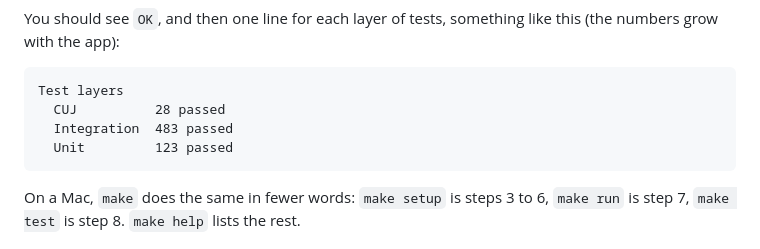
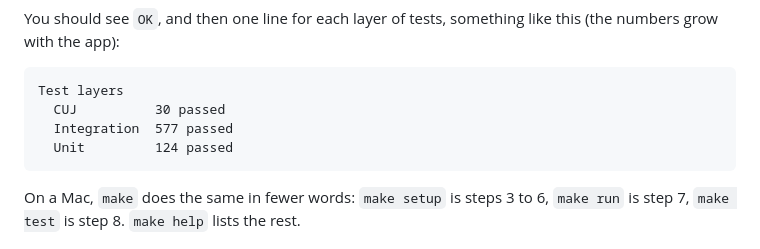
Before and after one commit to Compiledex/anyone-can-build-todo, a Markdown page: README.md, the part around the change. Drawn GitHub-style.

````diff
--- a/README.md
+++ b/README.md
@@ -176,9 +176,9 @@ numbers grow with the app):
 
 ```
 Test layers
-  CUJ          28 passed
-  Integration  483 passed
-  Unit         123 passed
+  CUJ          30 passed
+  Integration  577 passed
+  Unit         124 passed
 ```
 
 On a Mac, `make` does the same in fewer words: `make setup` is steps 3 to 6, `make run` is step 7,
````
Also changed, not shown: AGENTS.md (+5 -4 lines).
